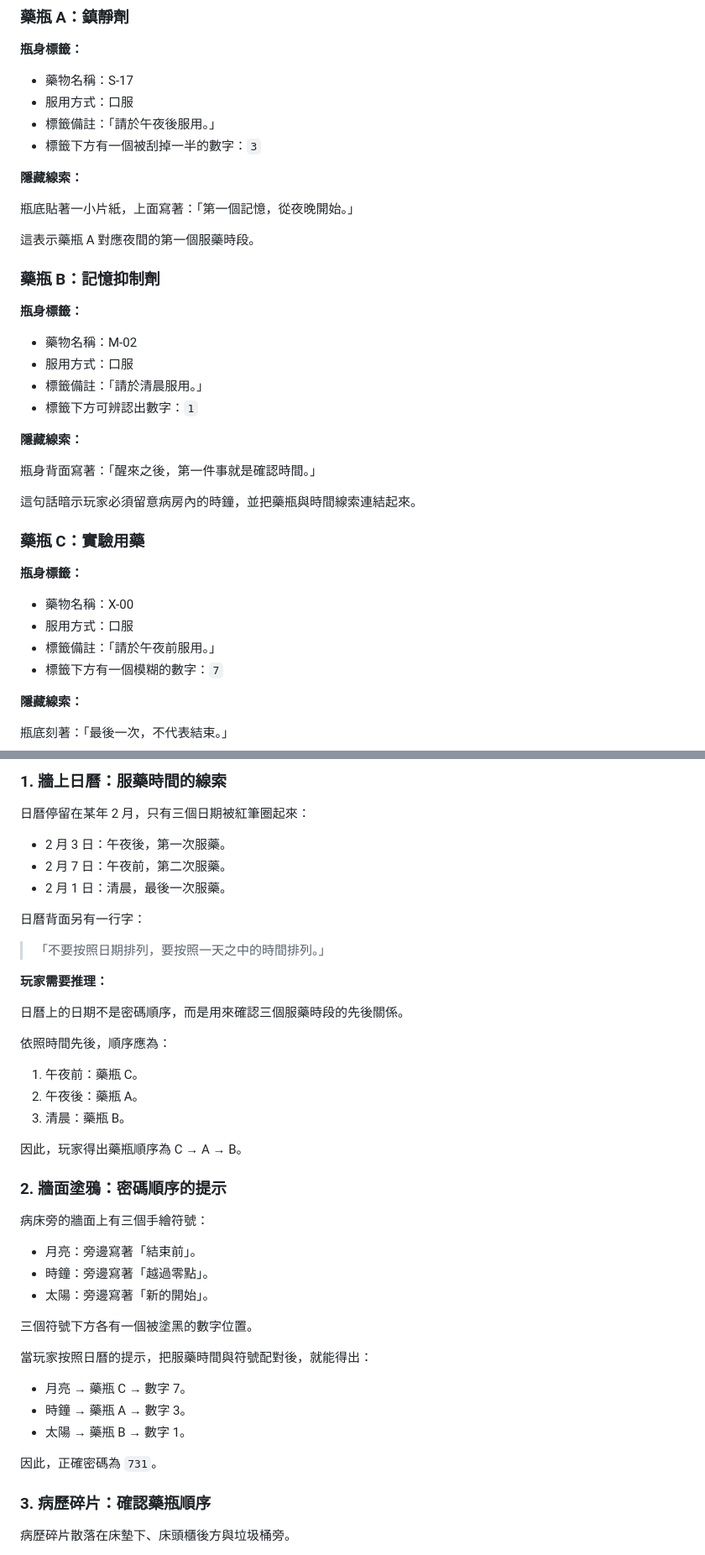
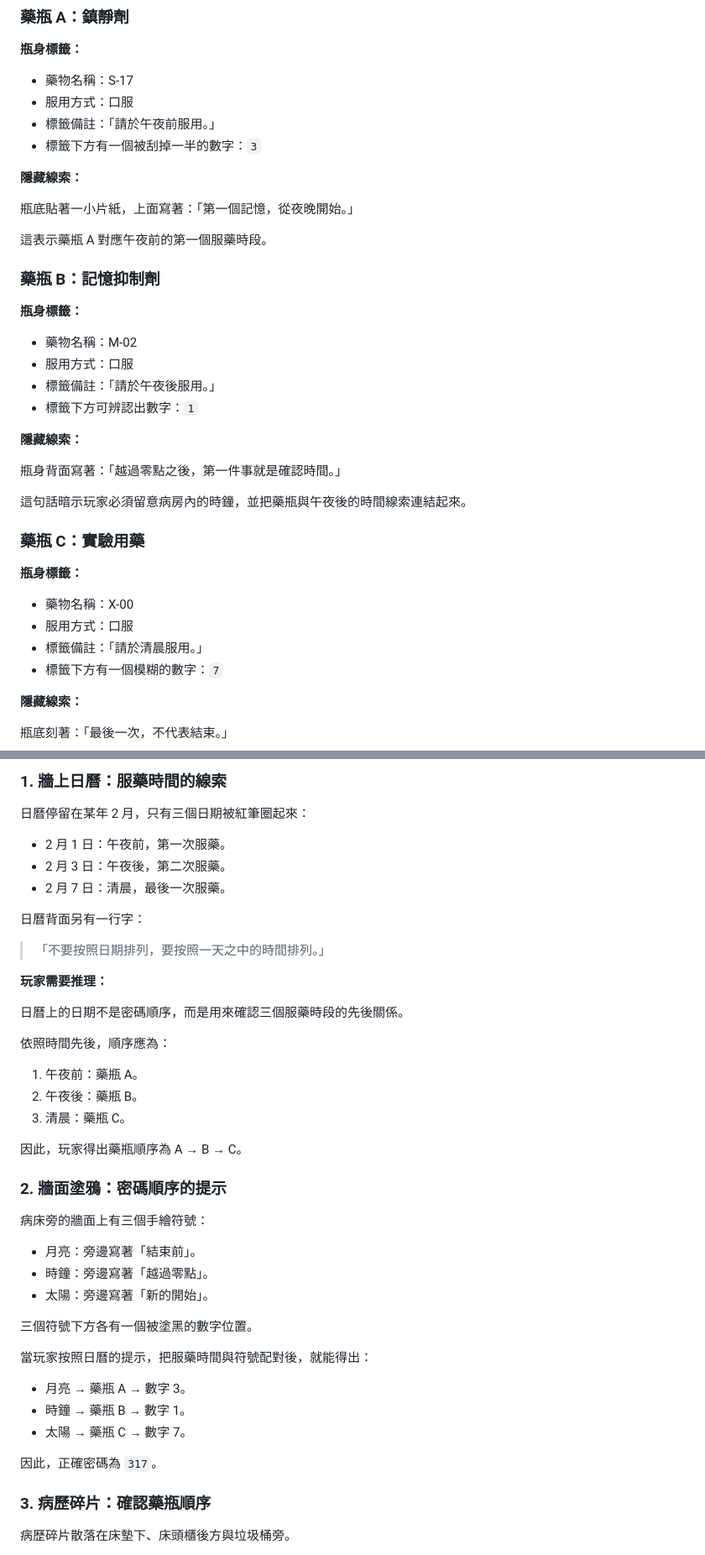
Before and after one commit to BYun35/ABCDE, a Markdown page: BRIEF.md, 2 parts joined by grey strips. Shown at 84% size. GitHub-like rendering.

Commit message:
Fix first room puzzle logic

```diff
--- a/BRIEF.md
+++ b/BRIEF.md
@@ -42,14 +42,14 @@
 
 - 藥物名稱：S-17
 - 服用方式：口服
-- 標籤備註：「請於午夜後服用。」
+- 標籤備註：「請於午夜前服用。」
 - 標籤下方有一個被刮掉一半的數字：`3`
 
 **隱藏線索：**
 
 瓶底貼著一小片紙，上面寫著：「第一個記憶，從夜晚開始。」
 
-這表示藥瓶 A 對應夜間的第一個服藥時段。
+這表示藥瓶 A 對應午夜前的第一個服藥時段。
 
 ### 藥瓶 B：記憶抑制劑
 
@@ -57,14 +57,14 @@
 
 - 藥物名稱：M-02
 - 服用方式：口服
-- 標籤備註：「請於清晨服用。」
+- 標籤備註：「請於午夜後服用。」
 - 標籤下方可辨認出數字：`1`
 
 **隱藏線索：**
 
-瓶身背面寫著：「醒來之後，第一件事就是確認時間。」
+瓶身背面寫著：「越過零點之後，第一件事就是確認時間。」
 
-這句話暗示玩家必須留意病房內的時鐘，並把藥瓶與時間線索連結起來。
+這句話暗示玩家必須留意病房內的時鐘，並把藥瓶與午夜後的時間線索連結起來。
 
 ### 藥瓶 C：實驗用藥
 
@@ -72,7 +72,7 @@
 
 - 藥物名稱：X-00
 - 服用方式：口服
-- 標籤備註：「請於午夜前服用。」
+- 標籤備註：「請於清晨服用。」
 - 標籤下方有一個模糊的數字：`7`
 
 **隱藏線索：**
@@ -91,9 +91,9 @@
 
 日曆停留在某年 2 月，只有三個日期被紅筆圈起來：
 
-- 2 月 3 日：午夜後，第一次服藥。
-- 2 月 7 日：午夜前，第二次服藥。
-- 2 月 1 日：清晨，最後一次服藥。
+- 2 月 1 日：午夜前，第一次服藥。
+- 2 月 3 日：午夜後，第二次服藥。
+- 2 月 7 日：清晨，最後一次服藥。
 
 日曆背面另有一行字：
 
@@ -105,11 +105,11 @@
 
 依照時間先後，順序應為：
 
-1. 午夜前：藥瓶 C。
-2. 午夜後：藥瓶 A。
-3. 清晨：藥瓶 B。
+1. 午夜前：藥瓶 A。
+2. 午夜後：藥瓶 B。
+3. 清晨：藥瓶 C。
 
-因此，玩家得出藥瓶順序為 C → A → B。
+因此，玩家得出藥瓶順序為 A → B → C。
 
 ### 2. 牆面塗鴉：密碼順序的提示
 
@@ -123,11 +123,11 @@
 
 當玩家按照日曆的提示，把服藥時間與符號配對後，就能得出：
 
-- 月亮 → 藥瓶 C → 數字 7。
-- 時鐘 → 藥瓶 A → 數字 3。
-- 太陽 → 藥瓶 B → 數字 1。
+- 月亮 → 藥瓶 A → 數字 3。
+- 時鐘 → 藥瓶 B → 數字 1。
+- 太陽 → 藥瓶 C → 數字 7。
 
-因此，正確密碼為 `731`。
+因此，正確密碼為 `317`。
 
 ### 3. 病歷碎片：確認藥瓶順序
 
```
Also changed, not shown: other parts of BRIEF.md (+2 -7 lines), 1 other file.
